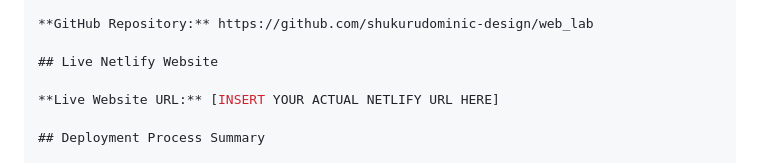
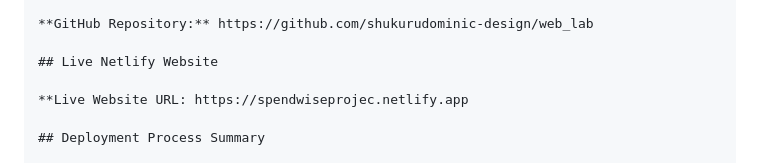
Before and after one commit to shukurudominic-design/web_lab, a Markdown page: README.md, the part around the change. GitHub-like rendering.

Commit message:
Update live website URL in README

```diff
--- a/README.md
+++ b/README.md
@@ -172,7 +172,7 @@ The application uses HTML, CSS, and JavaScript to provide a simple and user-frie
 
 ## Live Netlify Website
 
-**Live Website URL:** [INSERT YOUR ACTUAL NETLIFY URL HERE]
+**Live Website URL: https://spendwiseprojec.netlify.app
 
 ## Deployment Process Summary
 
```
